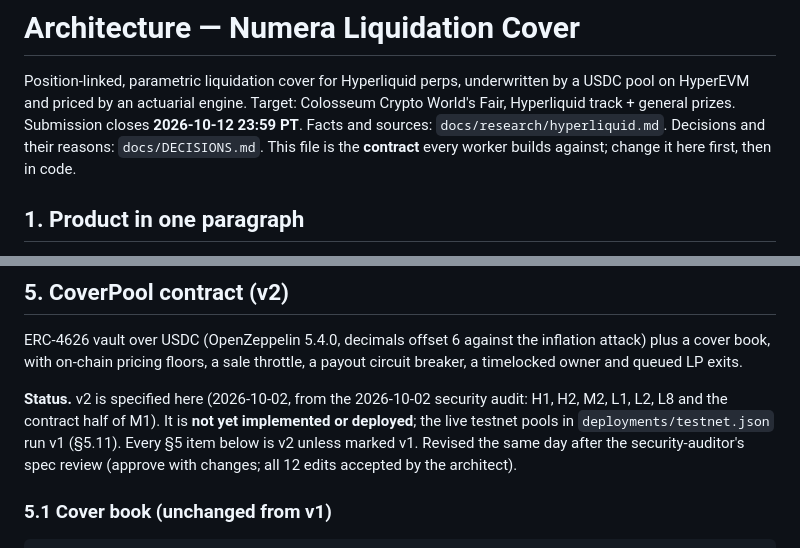
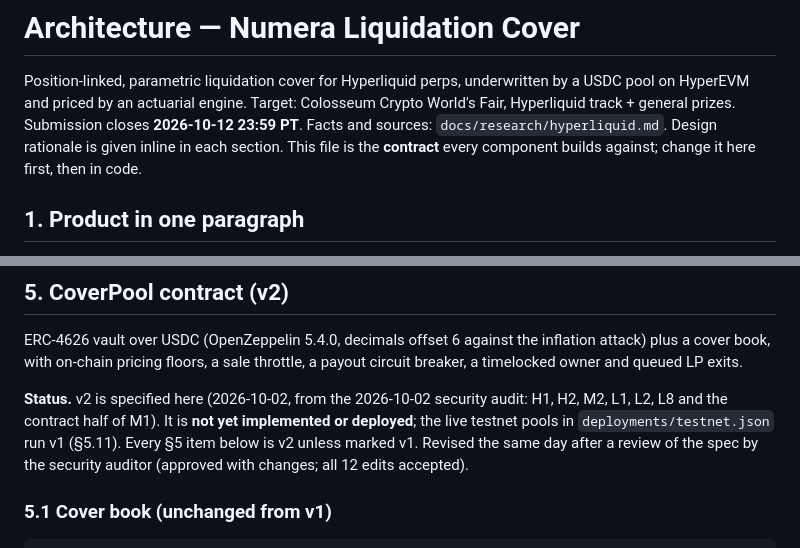
Before and after one commit to Qwealzy/numera-cover, a Markdown page: docs/ARCHITECTURE.md, 2 parts joined by grey strips. Rendered like a GitHub page.

```diff
--- a/docs/ARCHITECTURE.md
+++ b/docs/ARCHITECTURE.md
@@ -3,7 +3,7 @@
 Position-linked, parametric liquidation cover for Hyperliquid perps, underwritten by a USDC pool on
 HyperEVM and priced by an actuarial engine. Target: Colosseum Crypto World's Fair, Hyperliquid track +
 general prizes. Submission closes **2026-10-12 23:59 PT**. Facts and sources: `docs/research/hyperliquid.md`.
-Decisions and their reasons: `docs/DECISIONS.md`. This file is the **contract** every worker builds against;
+Design rationale is given inline in each section. This file is the **contract** every component builds against;
 change it here first, then in code.
 
 ## 1. Product in one paragraph
@@ -86,7 +86,7 @@ queued LP exits.
 **Status.** v2 is specified here (2026-10-02, from the 2026-10-02 security audit: H1, H2, M2, L1, L2, L8
 and the contract half of M1). It is **not yet implemented or deployed**; the live testnet pools in
 `deployments/testnet.json` run v1 (§5.11). Every §5 item below is v2 unless marked v1. Revised the same day
-after the security-auditor's spec review (approve with changes; all 12 edits accepted by the architect).
+after a review of the spec by the security auditor (approved with changes; all 12 edits accepted).
 
 ### 5.1 Cover book (unchanged from v1)
 
```
Also changed, not shown: other parts of docs/ARCHITECTURE.md (+22 -23 lines), docs/research/hyperliquid.md (+10 -10 lines).
